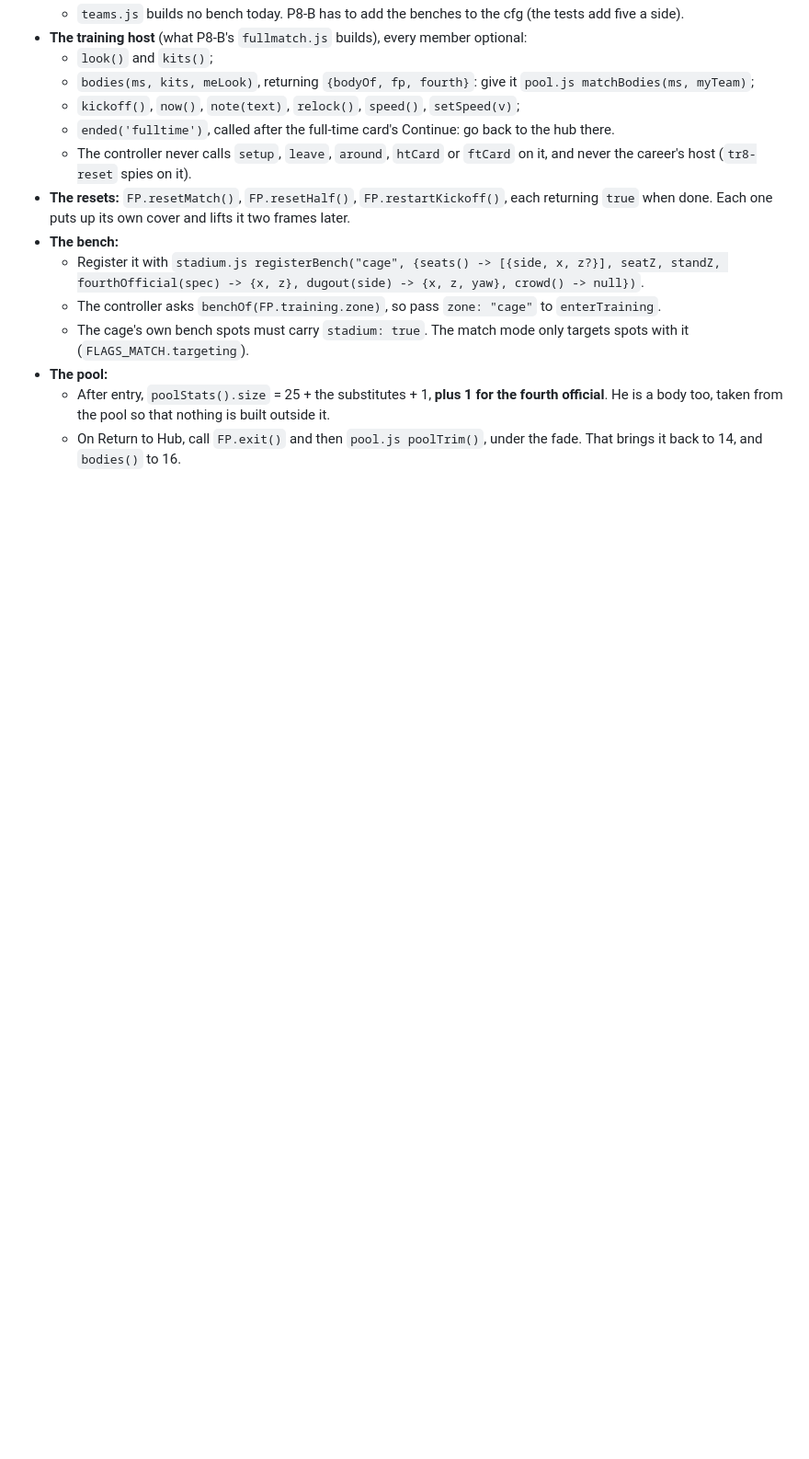
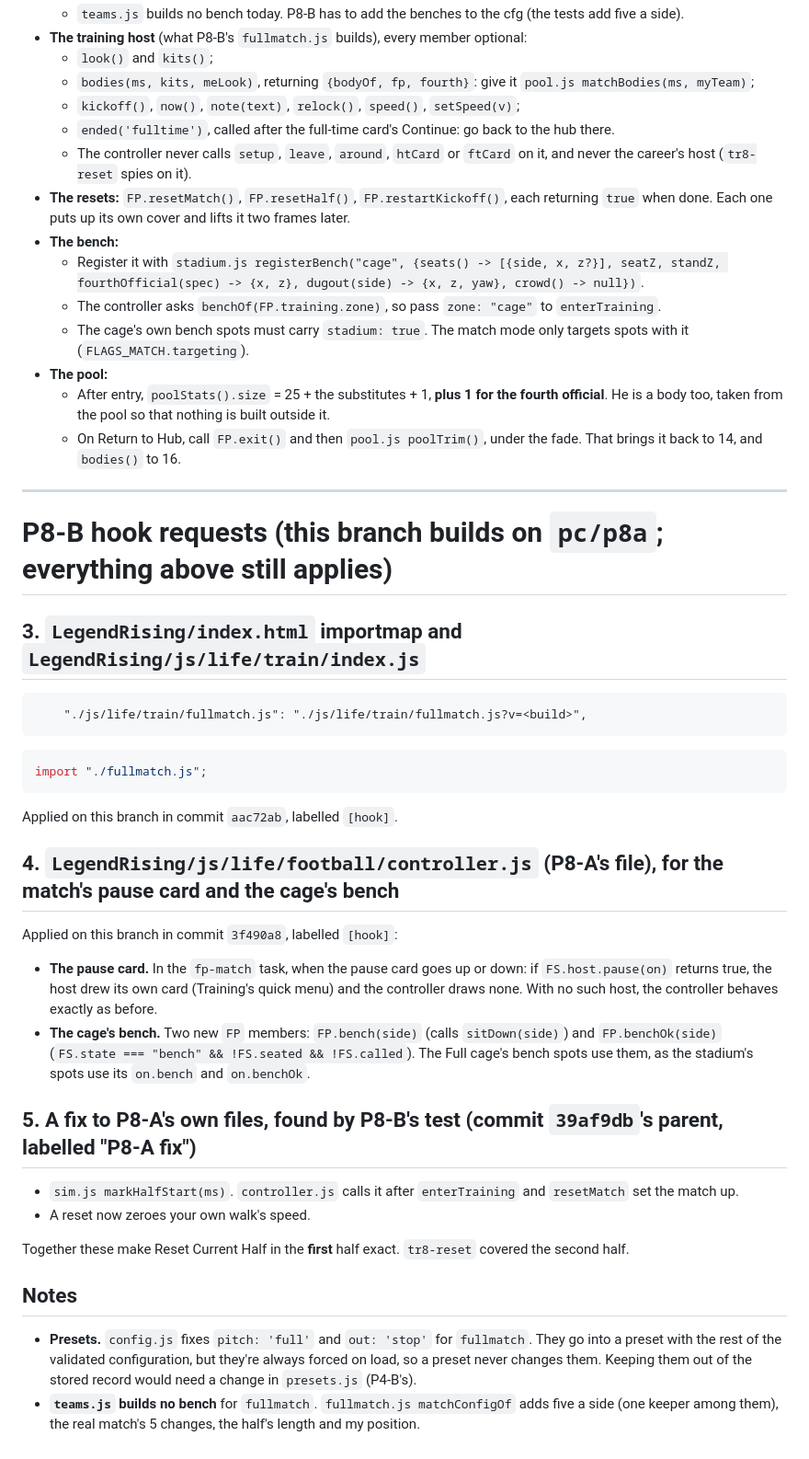
Before and after one commit to Brany3112/LegendRising, a Markdown page: HOOKS.md, the part around the change. Shown at 92% size. Drawn GitHub-style; blank space fills up the shorter version.

Commit message:
P8-B: HOOKS.md (the fullmatch.js loader, the controller hook, the P8-A fix)
Co-Authored-By: Claude Opus 5.5 <noreply@anthropic.com>

````diff
--- a/HOOKS.md
+++ b/HOOKS.md
@@ -49,3 +49,44 @@ export function setSpare(r, v){ if (v === undefined) SPARE.delete(r); else SPARE
     taken from the pool so that nothing is built outside it.
   - On Return to Hub, call `FP.exit()` and then `pool.js poolTrim()`, under the fade. That brings it back to 14, and
     `bodies()` to 16.
+
+---
+
+# P8-B hook requests (this branch builds on `pc/p8a`; everything above still applies)
+
+## 3. `LegendRising/index.html` importmap and `LegendRising/js/life/train/index.js`
+
+```
+    "./js/life/train/fullmatch.js": "./js/life/train/fullmatch.js?v=<build>",
+```
+```js
+import "./fullmatch.js";
+```
+
+Applied on this branch in commit `aac72ab`, labelled `[hook]`.
+
+## 4. `LegendRising/js/life/football/controller.js` (P8-A's file), for the match's pause card and the cage's bench
+
+Applied on this branch in commit `3f490a8`, labelled `[hook]`:
+
+- **The pause card.** In the `fp-match` task, when the pause card goes up or down: if `FS.host.pause(on)` returns true,
+  the host drew its own card (Training's quick menu) and the controller draws none. With no such host, the controller
+  behaves exactly as before.
+- **The cage's bench.** Two new `FP` members: `FP.bench(side)` (calls `sitDown(side)`) and `FP.benchOk(side)`
+  (`FS.state === "bench" && !FS.seated && !FS.called`). The Full cage's bench spots use them, as the stadium's spots
+  use its `on.bench` and `on.benchOk`.
+
+## 5. A fix to P8-A's own files, found by P8-B's test (commit `39af9db`'s parent, labelled "P8-A fix")
+
+- `sim.js markHalfStart(ms)`. `controller.js` calls it after `enterTraining` and `resetMatch` set the match up.
+- A reset now zeroes your own walk's speed.
+
+Together these make Reset Current Half in the **first** half exact. `tr8-reset` covered the second half.
+
+## Notes
+
+- **Presets.** `config.js` fixes `pitch: 'full'` and `out: 'stop'` for `fullmatch`. They go into a preset with the rest
+  of the validated configuration, but they're always forced on load, so a preset never changes them. Keeping them out
+  of the stored record would need a change in `presets.js` (P4-B's).
+- **`teams.js` builds no bench** for `fullmatch`. `fullmatch.js matchConfigOf` adds five a side (one keeper among
+  them), the real match's 5 changes, the half's length and my position.
````
